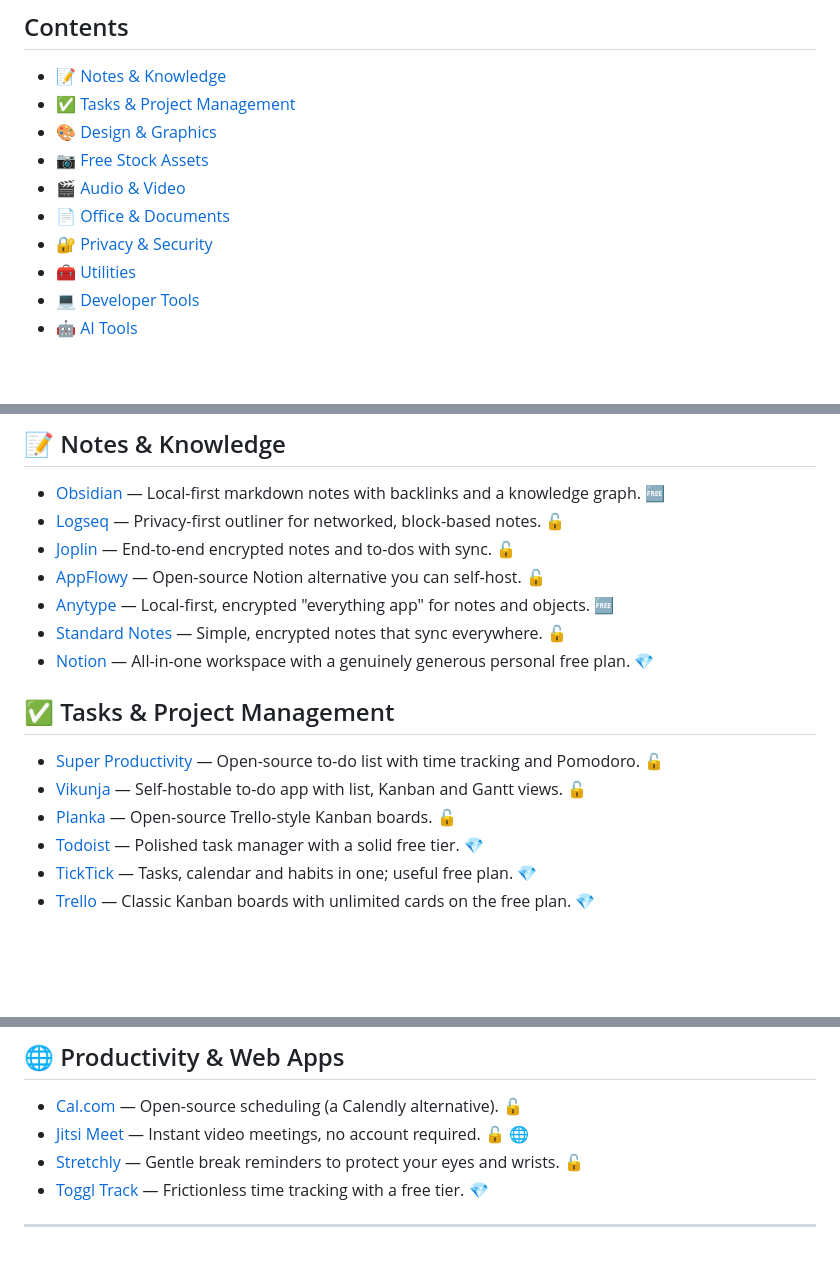
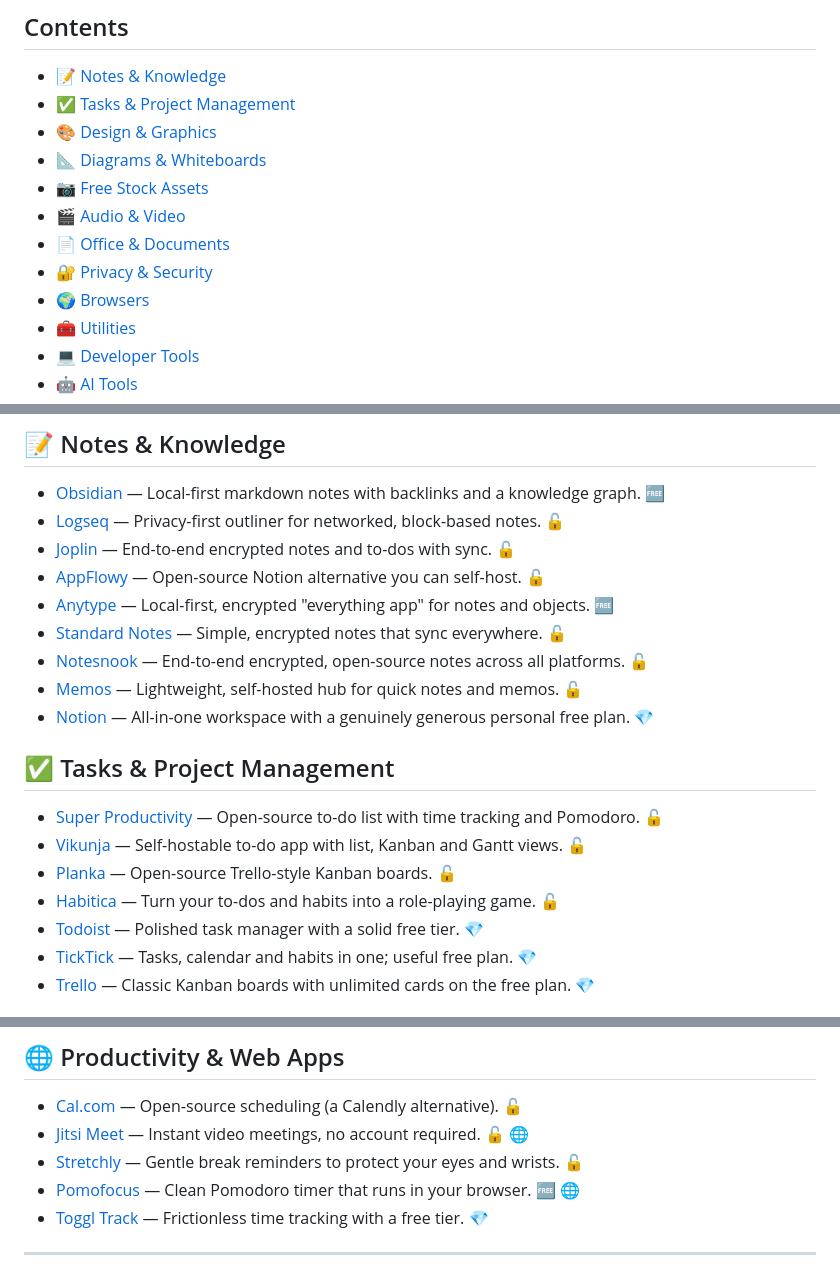
Before and after one commit to null-man/awesome-free-tools-renzy, a Markdown page: README.md, 3 parts joined by grey strips. Rendered like a GitHub page; blank space fills up the shorter version.

```diff
--- a/README.md
+++ b/README.md
@@ -24,10 +24,12 @@ We only list freemium (💎) tools when the free tier is *actually useful on its
 - [📝 Notes & Knowledge](#-notes--knowledge)
 - [✅ Tasks & Project Management](#-tasks--project-management)
 - [🎨 Design & Graphics](#-design--graphics)
+- [📐 Diagrams & Whiteboards](#-diagrams--whiteboards)
 - [📷 Free Stock Assets](#-free-stock-assets)
 - [🎬 Audio & Video](#-audio--video)
 - [📄 Office & Documents](#-office--documents)
 - [🔐 Privacy & Security](#-privacy--security)
+- [🌍 Browsers](#-browsers)
 - [🧰 Utilities](#-utilities)
 - [💻 Developer Tools](#-developer-tools)
 - [🤖 AI Tools](#-ai-tools)
@@ -46,6 +48,8 @@ We only list freemium (💎) tools when the free tier is *actually useful on its
 - [AppFlowy](https://appflowy.io) — Open-source Notion alternative you can self-host. 🔓
 - [Anytype](https://anytype.io) — Local-first, encrypted "everything app" for notes and objects. 🆓
 - [Standard Notes](https://standardnotes.com) — Simple, encrypted notes that sync everywhere. 🔓
+- [Notesnook](https://notesnook.com) — End-to-end encrypted, open-source notes across all platforms. 🔓
+- [Memos](https://www.usememos.com) — Lightweight, self-hosted hub for quick notes and memos. 🔓
 - [Notion](https://notion.so) — All-in-one workspace with a genuinely generous personal free plan. 💎
 
 ## ✅ Tasks & Project Management
@@ -53,6 +57,7 @@ We only list freemium (💎) tools when the free tier is *actually useful on its
 - [Super Productivity](https://super-productivity.com) — Open-source to-do list with time tracking and Pomodoro. 🔓
 - [Vikunja](https://vikunja.io) — Self-hostable to-do app with list, Kanban and Gantt views. 🔓
 - [Planka](https://planka.app) — Open-source Trello-style Kanban boards. 🔓
+- [Habitica](https://habitica.com) — Turn your to-dos and habits into a role-playing game. 🔓
 - [Todoist](https://todoist.com) — Polished task manager with a solid free tier. 💎
 - [TickTick](https://ticktick.com) — Tasks, calendar and habits in one; useful free plan. 💎
 - [Trello](https://trello.com) — Classic Kanban boards with unlimited cards on the free plan. 💎
@@ -156,6 +206,7 @@ We only list freemium (💎) tools when the free tier is *actually useful on its
 - [Cal.com](https://cal.com) — Open-source scheduling (a Calendly alternative). 🔓
 - [Jitsi Meet](https://meet.jit.si) — Instant video meetings, no account required. 🔓 🌐
 - [Stretchly](https://hovancik.net/stretchly) — Gentle break reminders to protect your eyes and wrists. 🔓
+- [Pomofocus](https://pomofocus.io) — Clean Pomodoro timer that runs in your browser. 🆓 🌐
 - [Toggl Track](https://toggl.com) — Frictionless time tracking with a free tier. 💎
 
 ---
```
Also changed, not shown: other parts of README.md (+46 -1 lines).
